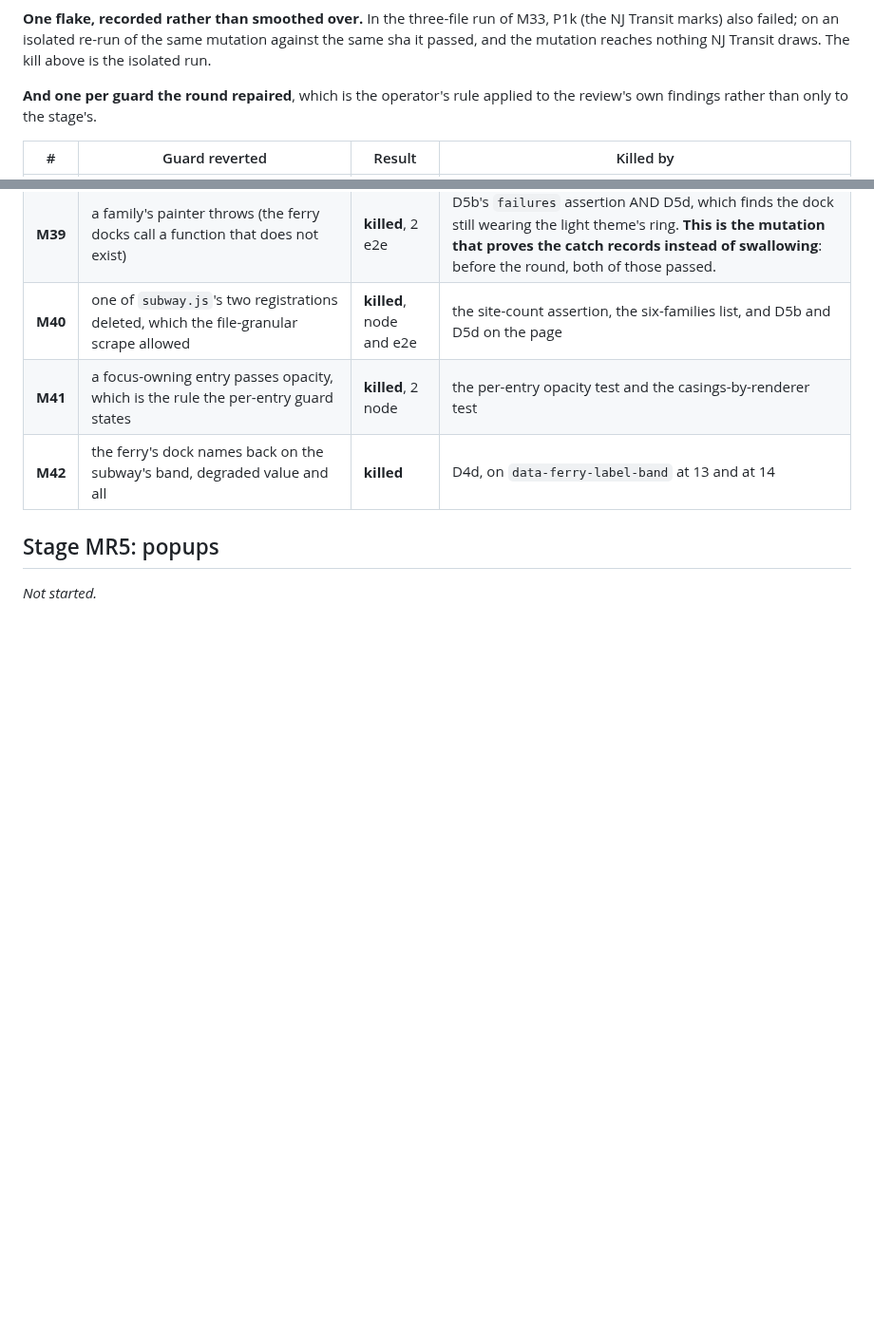
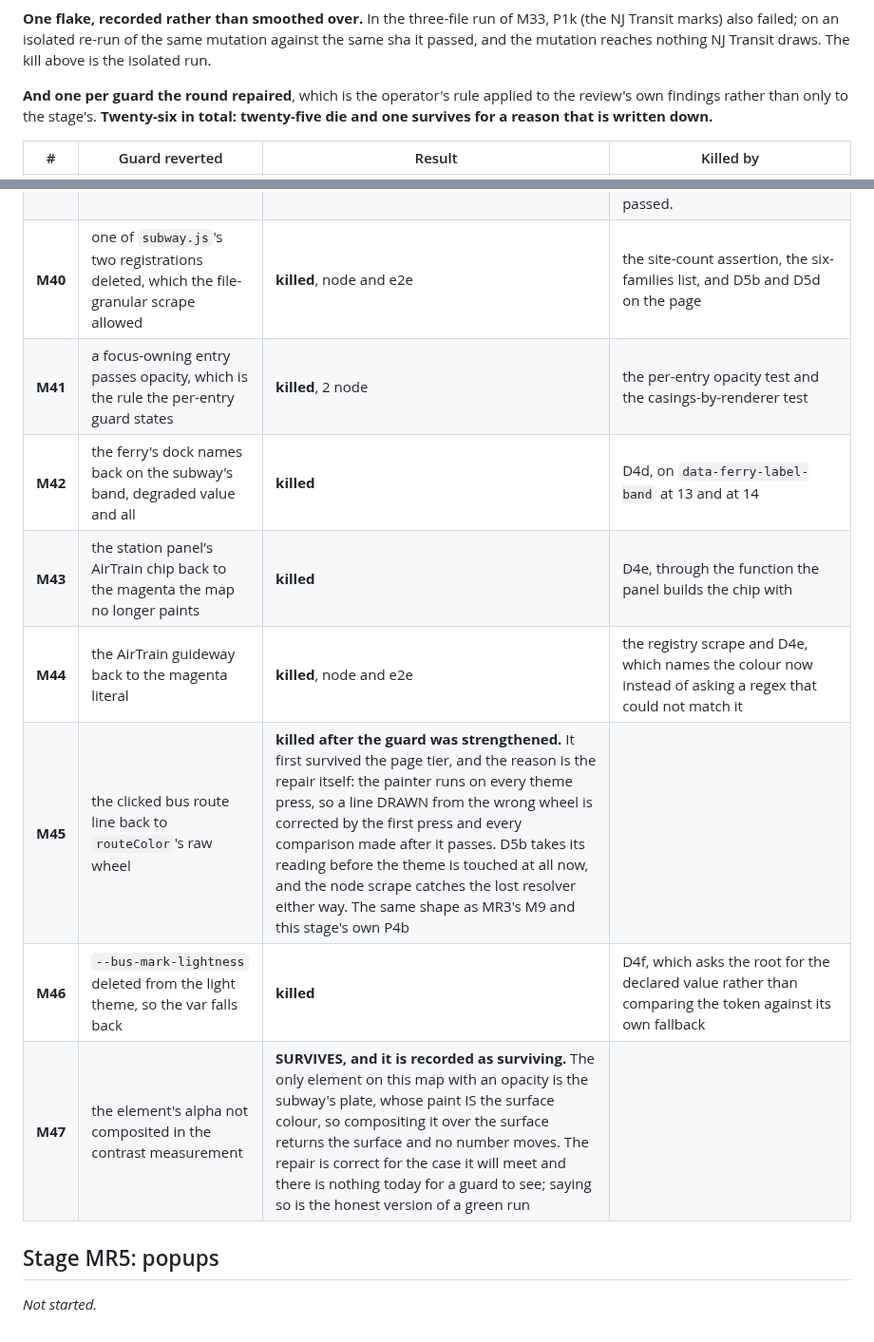
Before and after one commit to rosenfieldben/nyc-transit-live, a Markdown page: docs/reviews/map-redesign-rounds.md, 2 parts joined by grey strips. Shown at 95% size. GitHub-like rendering; blank space fills up the shorter version.

Commit message:
MR4: the last five mutations in the ledger, and the one that survives
M43 through M47, each in a worktree detached at the tip. Twenty-six mutations in total
across the stage: twenty-five die and M47 survives, because the only element on this map
with an opacity is the subway's plate, whose paint IS the surface colour, so compositing it
over the surface returns the surface and no number moves. There is nothing for a guard to
see there, and saying so is the honest version of a green run.

M45 is the other one worth reading: it survived the page tier first, and the reason was the
repair itself.

Documentation only.

Co-Authored-By: Claude Opus 5 <noreply@anthropic.com>
Claude-Session: https://claude.ai/code/session_017oZP4Mtd6BLoSvAeVaPrJz

```diff
--- a/docs/reviews/map-redesign-rounds.md
+++ b/docs/reviews/map-redesign-rounds.md
@@ -1190,7 +1190,8 @@ Transit marks) also failed; on an isolated re-run of the same mutation against t
 passed, and the mutation reaches nothing NJ Transit draws. The kill above is the isolated run.
 
 **And one per guard the round repaired**, which is the operator's rule applied to the review's
-own findings rather than only to the stage's.
+own findings rather than only to the stage's. **Twenty-six in total: twenty-five die and one
+survives for a reason that is written down.**
 
 | # | Guard reverted | Result | Killed by |
 | --- | --- | --- | --- |
@@ -1203,6 +1204,11 @@ own findings rather than only to the stage's.
 | **M40** | one of `subway.js`'s two registrations deleted, which the file-granular scrape allowed | **killed**, node and e2e | the site-count assertion, the six-families list, and D5b and D5d on the page |
 | **M41** | a focus-owning entry passes opacity, which is the rule the per-entry guard states | **killed**, 2 node | the per-entry opacity test and the casings-by-renderer test |
 | **M42** | the ferry's dock names back on the subway's band, degraded value and all | **killed** | D4d, on `data-ferry-label-band` at 13 and at 14 |
+| **M43** | the station panel's AirTrain chip back to the magenta the map no longer paints | **killed** | D4e, through the function the panel builds the chip with |
+| **M44** | the AirTrain guideway back to the magenta literal | **killed**, node and e2e | the registry scrape and D4e, which names the colour now instead of asking a regex that could not match it |
+| **M45** | the clicked bus route line back to `routeColor`'s raw wheel | **killed after the guard was strengthened.** It first survived the page tier, and the reason is the repair itself: the painter runs on every theme press, so a line DRAWN from the wrong wheel is corrected by the first press and every comparison made after it passes. D5b takes its reading before the theme is touched at all now, and the node scrape catches the lost resolver either way. The same shape as MR3's M9 and this stage's own P4b |
+| **M46** | `--bus-mark-lightness` deleted from the light theme, so the var falls back | **killed** | D4f, which asks the root for the declared value rather than comparing the token against its own fallback |
+| **M47** | the element's alpha not composited in the contrast measurement | **SURVIVES, and it is recorded as surviving.** The only element on this map with an opacity is the subway's plate, whose paint IS the surface colour, so compositing it over the surface returns the surface and no number moves. The repair is correct for the case it will meet and there is nothing today for a guard to see; saying so is the honest version of a green run |
 
 
 ## Stage MR5: popups
```
Also changed, not shown: 1 other file.
